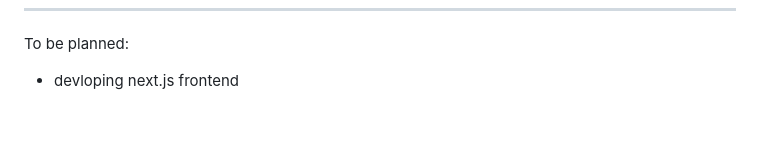
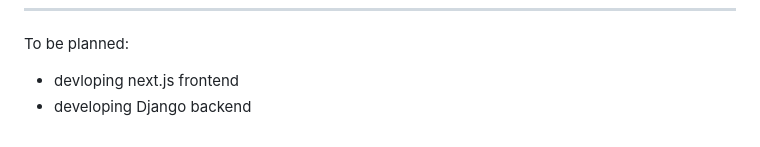
Before and after one commit to UDynamic/PPO-project-portfolio-budgeting-AI-agent, a Markdown page: README.md, the part around the change. Rendered like a GitHub page.

```diff
--- a/README.md
+++ b/README.md
@@ -80,3 +80,4 @@ Because public, fully-labeled portfolio cash-flow datasets with transition detai
 ---
 To be planned:
 * devloping next.js frontend
+* developing Django backend
```
